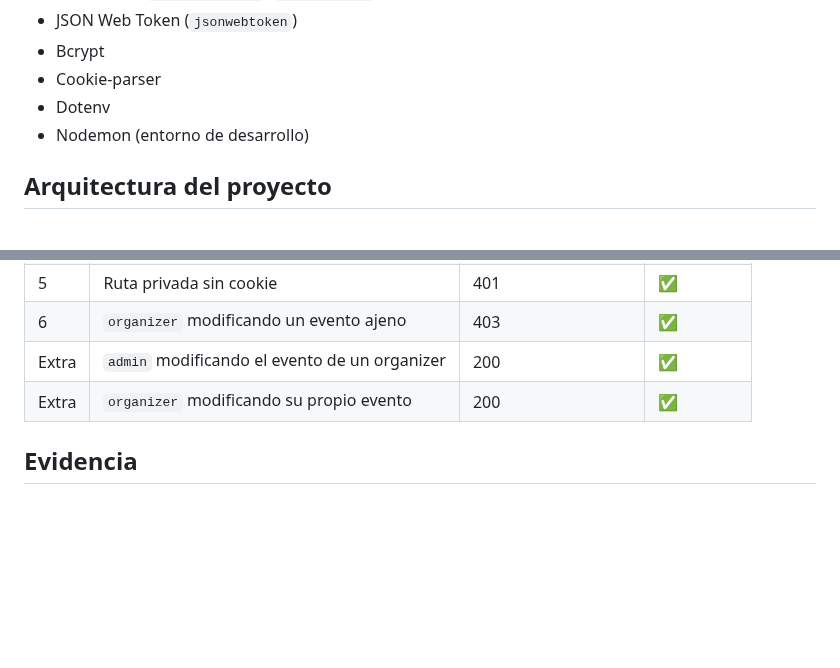
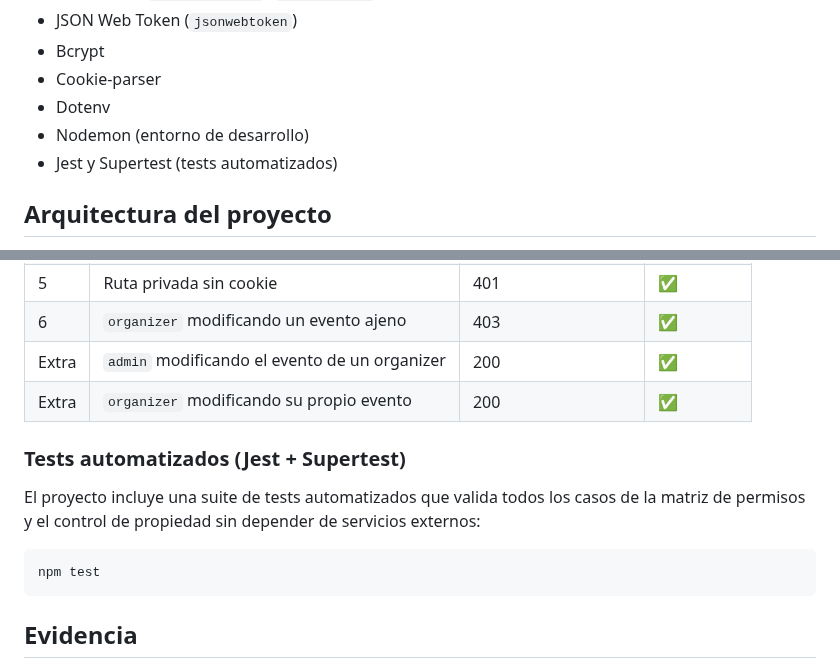
Before and after one commit to johaPARR/PreEntrega-1-Backend2, a Markdown page: README.md, 2 parts joined by grey strips. GitHub-like rendering; blank space fills up the shorter version.

Commit message:
feat: correcciones de devolucion tutora (tests automatizados, role inmutable, package.json y capturas)

````diff
--- a/README.md
+++ b/README.md
@@ -18,6 +18,7 @@ Incluye: arquitectura por capas, conexión a MongoDB con Mongoose, registro de u
 - Cookie-parser
 - Dotenv
 - Nodemon (entorno de desarrollo)
+- Jest y Supertest (tests automatizados)
 
 ## Arquitectura del proyecto
 
@@ -520,6 +521,14 @@ Como el registro público solo crea usuarios `user`, para probar los demás role
 | Extra | `admin` modificando el evento de un organizer | 200 | ✅ |
 | Extra | `organizer` modificando su propio evento | 200 | ✅ |
 
+### Tests automatizados (Jest + Supertest)
+
+El proyecto incluye una suite de tests automatizados que valida todos los casos de la matriz de permisos y el control de propiedad sin depender de servicios externos:
+
+```bash
+npm test
+```
+
 ## Evidencia
 
 Capturas de las pruebas realizadas con Thunder Client (carpeta `docs/capturas/`):
````
Also changed, not shown: docs/capturas/05-sin-cookie-401.png (renamed from docs/capturas/05-sin-cookie-401.png.png), docs/capturas/06-organizer-evento-ajeno-403.png (renamed from docs/capturas/06-organizer-evento-ajeno-403.png.png), 4 other files.
